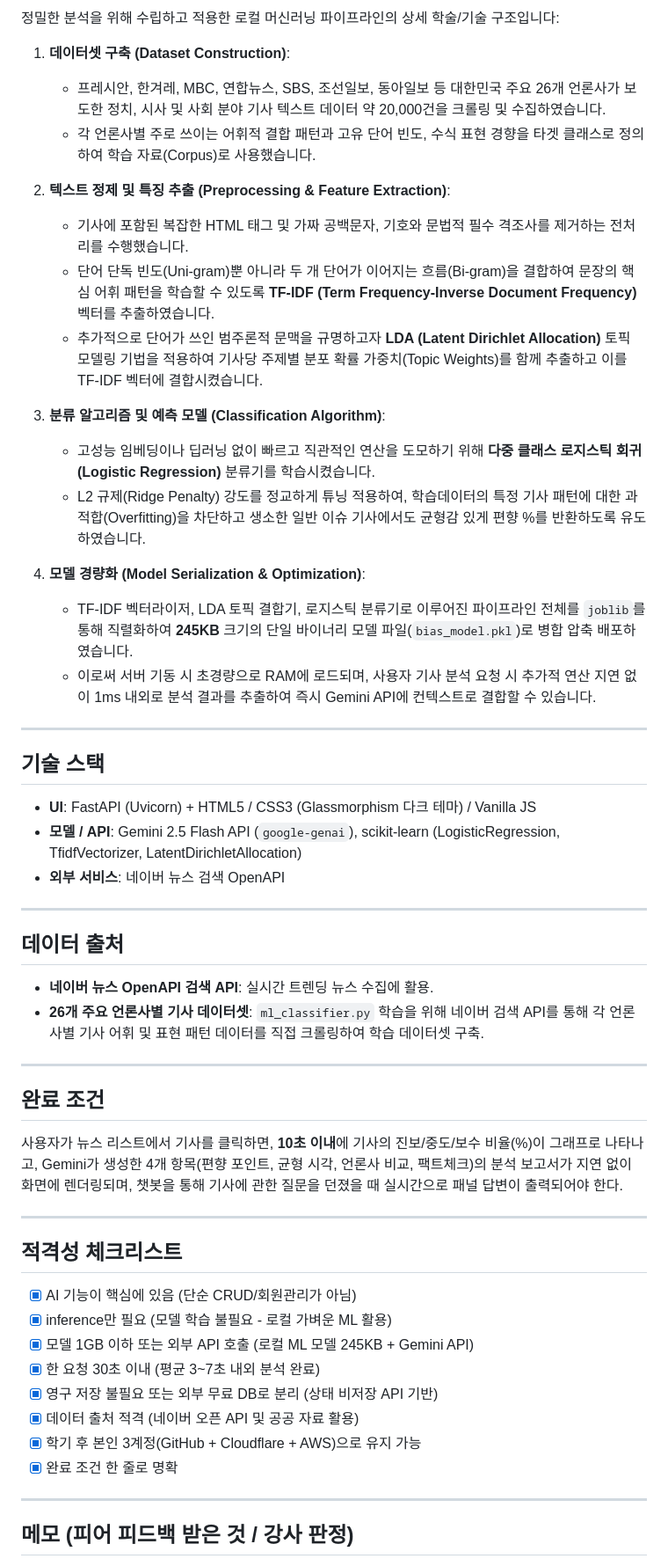
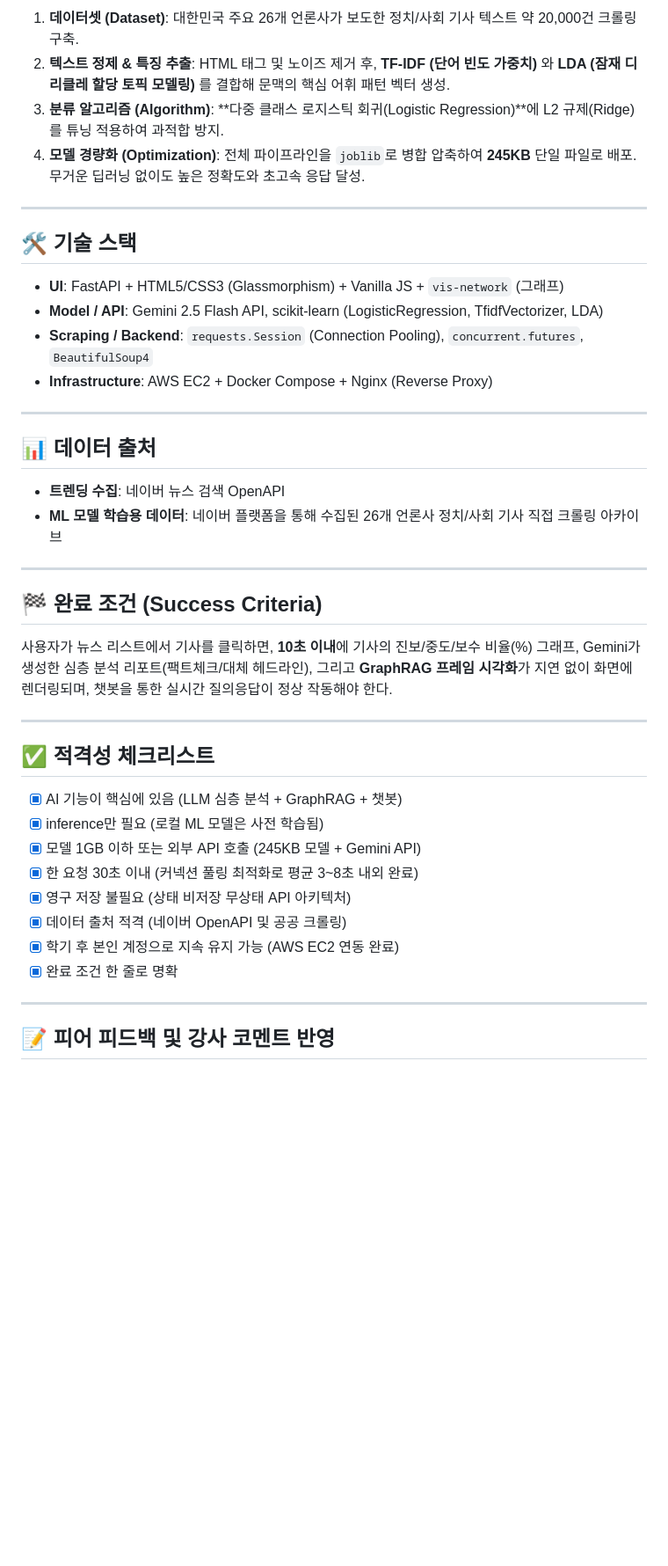
Before and after one commit to sjunc/aiweb, a Markdown page: contents.md, the part around one of its changes. Shown at 88% size. GitHub-like rendering; blank space fills up the shorter version.

```diff
--- a/contents.md
+++ b/contents.md
@@ -57,58 +62,45 @@
 
-정밀한 분석을 위해 수립하고 적용한 로컬 머신러닝 파이프라인의 상세 학술/기술 구조입니다:
-
-1. **데이터셋 구축 (Dataset Construction)**:
-   - 프레시안, 한겨레, MBC, 연합뉴스, SBS, 조선일보, 동아일보 등 대한민국 주요 26개 언론사가 보도한 정치, 시사 및 사회 분야 기사 텍스트 데이터 약 20,000건을 크롤링 및 수집하였습니다.
-   - 각 언론사별 주로 쓰이는 어휘적 결합 패턴과 고유 단어 빈도, 수식 표현 경향을 타겟 클래스로 정의하여 학습 자료(Corpus)로 사용했습니다.
-
-2. **텍스트 정제 및 특징 추출 (Preprocessing & Feature Extraction)**:
-   - 기사에 포함된 복잡한 HTML 태그 및 가짜 공백문자, 기호와 문법적 필수 격조사를 제거하는 전처리를 수행했습니다.
-   - 단어 단독 빈도(Uni-gram)뿐 아니라 두 개 단어가 이어지는 흐름(Bi-gram)을 결합하여 문장의 핵심 어휘 패턴을 학습할 수 있도록 **TF-IDF (Term Frequency-Inverse Document Frequency)** 벡터를 추출하였습니다.
-   - 추가적으로 단어가 쓰인 범주론적 문맥을 규명하고자 **LDA (Latent Dirichlet Allocation)** 토픽 모델링 기법을 적용하여 기사당 주제별 분포 확률 가중치(Topic Weights)를 함께 추출하고 이를 TF-IDF 벡터에 결합시켰습니다.
-
-3. **분류 알고리즘 및 예측 모델 (Classification Algorithm)**:
-   - 고성능 임베딩이나 딥러닝 없이 빠르고 직관적인 연산을 도모하기 위해 **다중 클래스 로지스틱 회귀 (Logistic Regression)** 분류기를 학습시켰습니다.
-   - L2 규제(Ridge Penalty) 강도를 정교하게 튜닝 적용하여, 학습데이터의 특정 기사 패턴에 대한 과적합(Overfitting)을 차단하고 생소한 일반 이슈 기사에서도 균형감 있게 편향 %를 반환하도록 유도하였습니다.
-
-4. **모델 경량화 (Model Serialization & Optimization)**:
-   - TF-IDF 벡터라이저, LDA 토픽 결합기, 로지스틱 분류기로 이루어진 파이프라인 전체를 `joblib`를 통해 직렬화하여 **245KB** 크기의 단일 바이너리 모델 파일(`bias_model.pkl`)로 병합 압축 배포하였습니다.
-   - 이로써 서버 기동 시 초경량으로 RAM에 로드되며, 사용자 기사 분석 요청 시 추가적 연산 지연 없이 1ms 내외로 분석 결과를 추출하여 즉시 Gemini API에 컨텍스트로 결합할 수 있습니다.
+1. **데이터셋 (Dataset)**: 대한민국 주요 26개 언론사가 보도한 정치/사회 기사 텍스트 약 20,000건 크롤링 구축.
+2. **텍스트 정제 & 특징 추출**: HTML 태그 및 노이즈 제거 후, **TF-IDF (단어 빈도 가중치)** 와 **LDA (잠재 디리클레 할당 토픽 모델링)** 를 결합해 문맥의 핵심 어휘 패턴 벡터 생성.
+3. **분류 알고리즘 (Algorithm)**: **다중 클래스 로지스틱 회귀(Logistic Regression)**에 L2 규제(Ridge)를 튜닝 적용하여 과적합 방지.
+4. **모델 경량화 (Optimization)**: 전체 파이프라인을 `joblib`로 병합 압축하여 **245KB** 단일 파일로 배포. 무거운 딥러닝 없이도 높은 정확도와 초고속 응답 달성.
 
 ---
 
-## 기술 스택
+## 🛠️ 기술 스택
 
-- **UI**: FastAPI (Uvicorn) + HTML5 / CSS3 (Glassmorphism 다크 테마) / Vanilla JS
-- **모델 / API**: Gemini 2.5 Flash API (`google-genai`), scikit-learn (LogisticRegression, TfidfVectorizer, LatentDirichletAllocation)
-- **외부 서비스**: 네이버 뉴스 검색 OpenAPI
+- **UI**: FastAPI + HTML5/CSS3 (Glassmorphism) + Vanilla JS + `vis-network` (그래프)
+- **Model / API**: Gemini 2.5 Flash API, scikit-learn (LogisticRegression, TfidfVectorizer, LDA)
+- **Scraping / Backend**: `requests.Session` (Connection Pooling), `concurrent.futures`, `BeautifulSoup4`
+- **Infrastructure**: AWS EC2 + Docker Compose + Nginx (Reverse Proxy)
 
 ---
 
-## 데이터 출처
+## 📊 데이터 출처
 
-- **네이버 뉴스 OpenAPI 검색 API**: 실시간 트렌딩 뉴스 수집에 활용.
-- **26개 주요 언론사별 기사 데이터셋**: `ml_classifier.py` 학습을 위해 네이버 검색 API를 통해 각 언론사별 기사 어휘 및 표현 패턴 데이터를 직접 크롤링하여 학습 데이터셋 구축.
+- **트렌딩 수집**: 네이버 뉴스 검색 OpenAPI
+- **ML 모델 학습용 데이터**: 네이버 플랫폼을 통해 수집된 26개 언론사 정치/사회 기사 직접 크롤링 아카이브
 
 ---
 
-## 완료 조건
+## 🏁 완료 조건 (Success Criteria)
 
-사용자가 뉴스 리스트에서 기사를 클릭하면, **10초 이내**에 기사의 진보/중도/보수 비율(%)이 그래프로 나타나고, Gemini가 생성한 4개 항목(편향 포인트, 균형 시각, 언론사 비교, 팩트체크)의 분석 보고서가 지연 없이 화면에 렌더링되며, 챗봇을 통해 기사에 관한 질문을 던졌을 때 실시간으로 패널 답변이 출력되어야 한다.
+사용자가 뉴스 리스트에서 기사를 클릭하면, **10초 이내**에 기사의 진보/중도/보수 비율(%) 그래프, Gemini가 생성한 심층 분석 리포트(팩트체크/대체 헤드라인), 그리고 **GraphRAG 프레임 시각화**가 지연 없이 화면에 렌더링되며, 챗봇을 통한 실시간 질의응답이 정상 작동해야 한다.
 
 ---
 
-## 적격성 체크리스트
+## ✅ 적격성 체크리스트
 
-- [x] AI 기능이 핵심에 있음 (단순 CRUD/회원관리가 아님)
-- [x] inference만 필요 (모델 학습 불필요 - 로컬 가벼운 ML 활용)
-- [x] 모델 1GB 이하 또는 외부 API 호출 (로컬 ML 모델 245KB + Gemini API)
-- [x] 한 요청 30초 이내 (평균 3~7초 내외 분석 완료)
-- [x] 영구 저장 불필요 또는 외부 무료 DB로 분리 (상태 비저장 API 기반)
-- [x] 데이터 출처 적격 (네이버 오픈 API 및 공공 자료 활용)
-- [x] 학기 후 본인 3계정(GitHub + Cloudflare + AWS)으로 유지 가능
+- [x] AI 기능이 핵심에 있음 (LLM 심층 분석 + GraphRAG + 챗봇)
+- [x] inference만 필요 (로컬 ML 모델은 사전 학습됨)
+- [x] 모델 1GB 이하 또는 외부 API 호출 (245KB 모델 + Gemini API)
+- [x] 한 요청 30초 이내 (커넥션 풀링 최적화로 평균 3~8초 내외 완료)
+- [x] 영구 저장 불필요 (상태 비저장 무상태 API 아키텍처)
+- [x] 데이터 출처 적격 (네이버 OpenAPI 및 공공 크롤링)
+- [x] 학기 후 본인 계정으로 지속 유지 가능 (AWS EC2 연동 완료)
 - [x] 완료 조건 한 줄로 명확
 
 ---
 
-## 메모 (피어 피드백 받은 것 / 강사 판정)
+## 📝 피어 피드백 및 강사 코멘트 반영
 
```
Also changed, not shown: other parts of contents.md (+29 -23 lines), README.md (+64 -71 lines).
